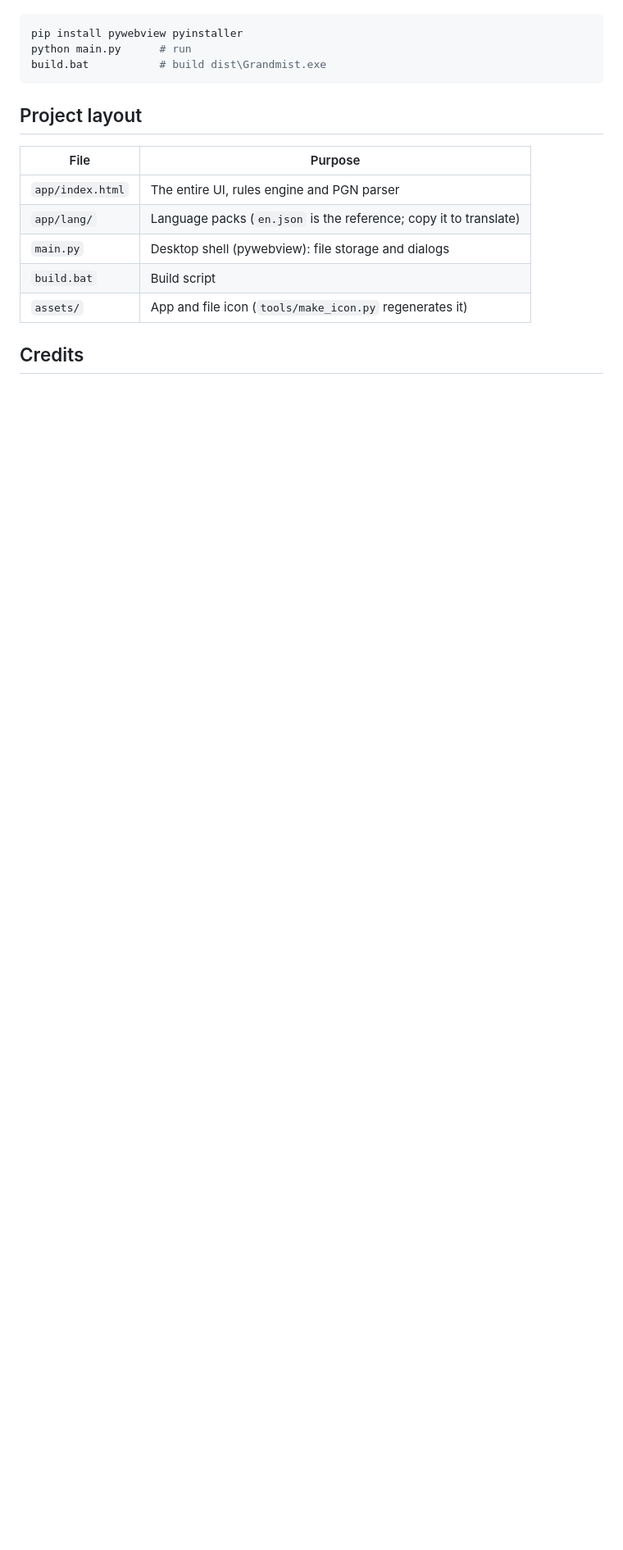
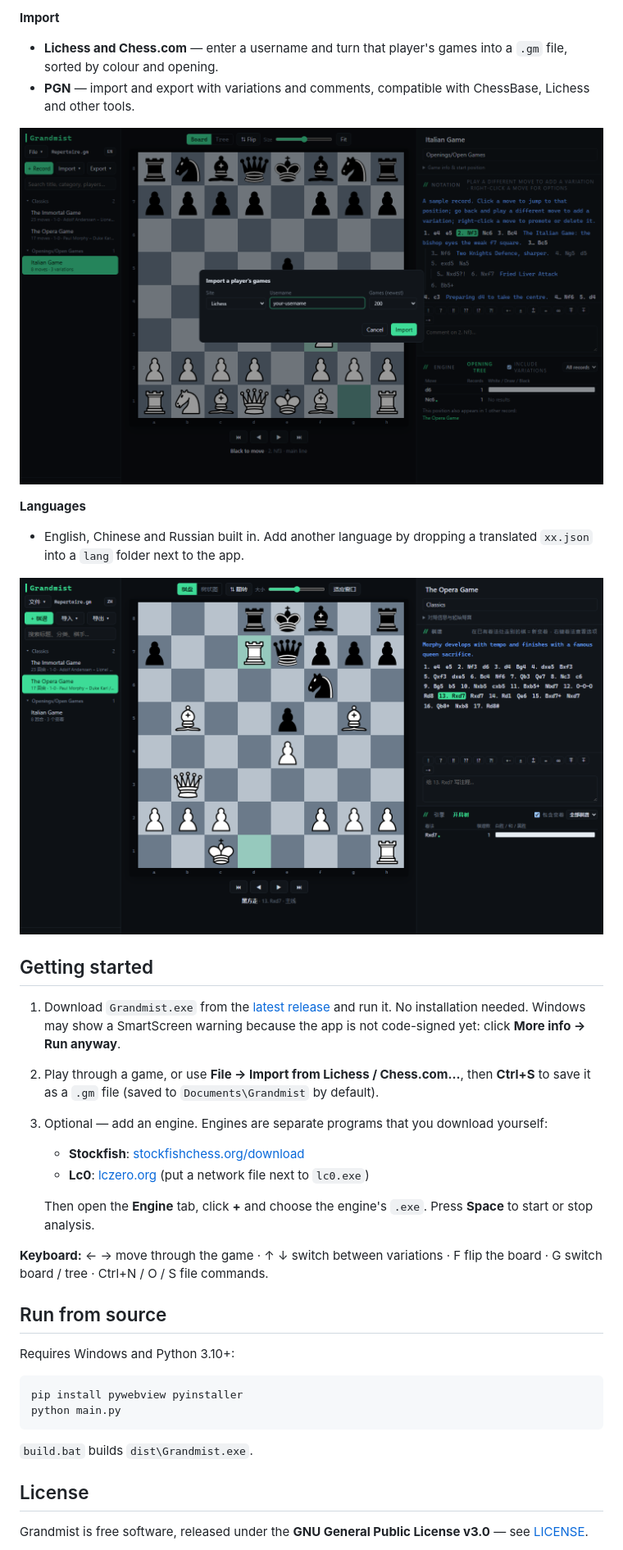
Before and after one commit to icanseethejupiter/Grandmist, a Markdown page: README.md, the part around one of its changes. Shown at 82% size. Rendered like a GitHub page; pictures changed too: docs/screenshots/chinese.png (added), docs/screenshots/import.png (added); blank space fills up the shorter version.

````diff
--- a/README.md
+++ b/README.md
@@ -19,19 +36,39 @@ Requires Python 3.10+:
+**Import**
+- **Lichess and Chess.com** — enter a username and turn that player's games into a `.gm` file, sorted by colour and opening.
+- **PGN** — import and export with variations and comments, compatible with ChessBase, Lichess and other tools.
+
+![Importing a player's games](docs/screenshots/import.png)
+
+**Languages**
+- English, Chinese and Russian built in. Add another language by dropping a translated `xx.json` into a `lang` folder next to the app.
+
+![Chinese interface](docs/screenshots/chinese.png)
+
+## Getting started
+
+1. Download `Grandmist.exe` from the [latest release](../../releases/latest) and run it. No installation needed.
+   Windows may show a SmartScreen warning because the app is not code-signed yet: click **More info → Run anyway**.
+2. Play through a game, or use **File → Import from Lichess / Chess.com…**, then **Ctrl+S** to save it as a `.gm` file (saved to `Documents\Grandmist` by default).
+3. Optional — add an engine. Engines are separate programs that you download yourself:
+   - **Stockfish**: [stockfishchess.org/download](https://stockfishchess.org/download/)
+   - **Lc0**: [lczero.org](https://lczero.org/) (put a network file next to `lc0.exe`)
+
+   Then open the **Engine** tab, click **+** and choose the engine's `.exe`. Press **Space** to start or stop analysis.
+
+**Keyboard:** ← → move through the game · ↑ ↓ switch between variations · F flip the board · G switch board / tree · Ctrl+N / O / S file commands.
+
+## Run from source
+
+Requires Windows and Python 3.10+:
 
 ```bash
 pip install pywebview pyinstaller
-python main.py      # run
-build.bat           # build dist\Grandmist.exe
+python main.py
 ```
 
-## Project layout
+`build.bat` builds `dist\Grandmist.exe`.
 
-| File | Purpose |
-| --- | --- |
-| `app/index.html` | The entire UI, rules engine and PGN parser |
-| `app/lang/` | Language packs (`en.json` is the reference; copy it to translate) |
-| `main.py` | Desktop shell (pywebview): file storage and dialogs |
-| `build.bat` | Build script |
-| `assets/` | App and file icon (`tools/make_icon.py` regenerates it) |
+## License
 
-## Credits
+Grandmist is free software, released under the **GNU General Public License v3.0** — see [LICENSE](LICENSE).
 
````
Also changed, not shown: other parts of README.md (+34 -14 lines), CLAUDE.md (+2 -1 lines), docs/screenshots/board.png (added), docs/screenshots/tree-file.png (added), docs/screenshots/tree.png (added), 3 other files.
